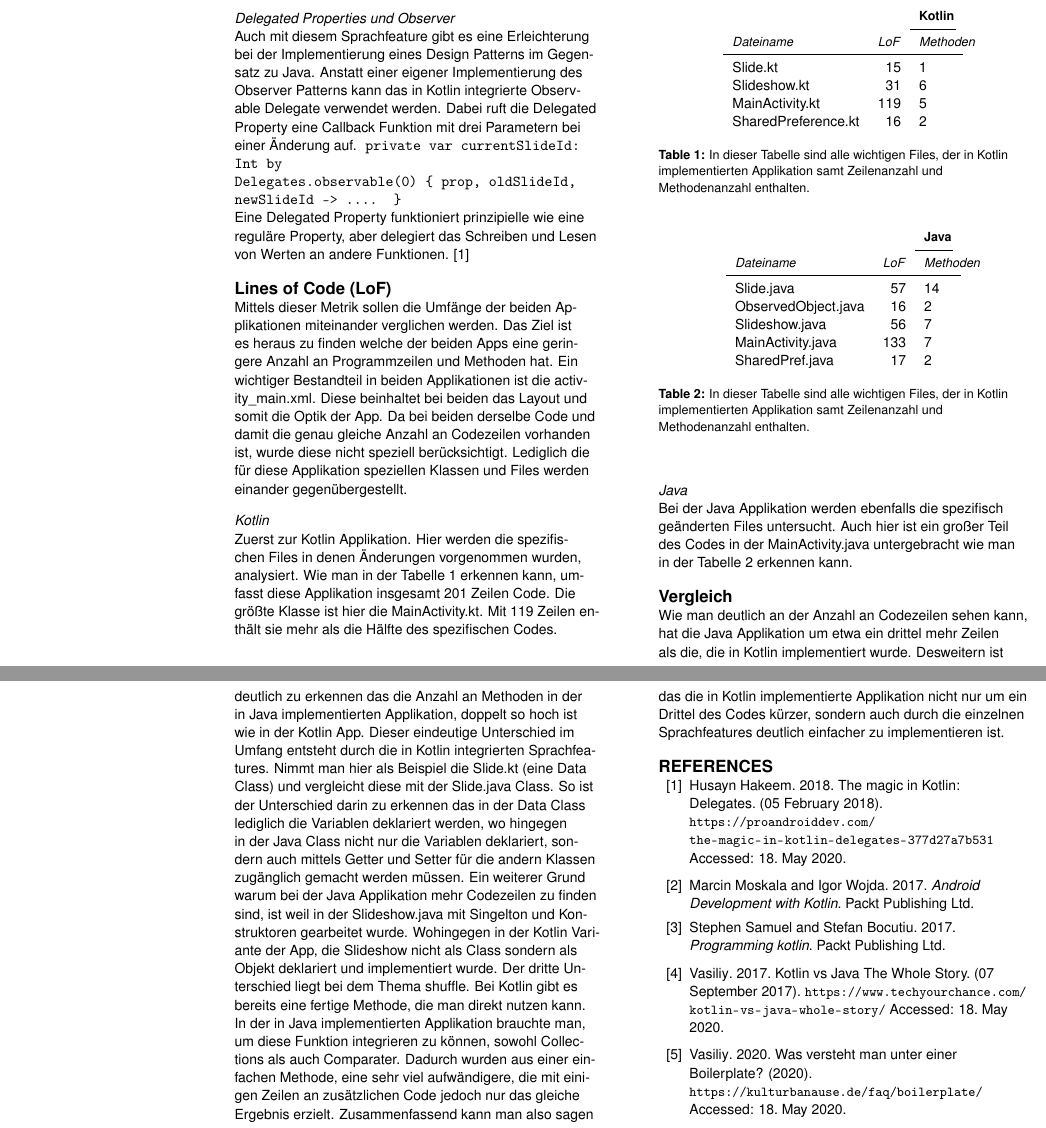
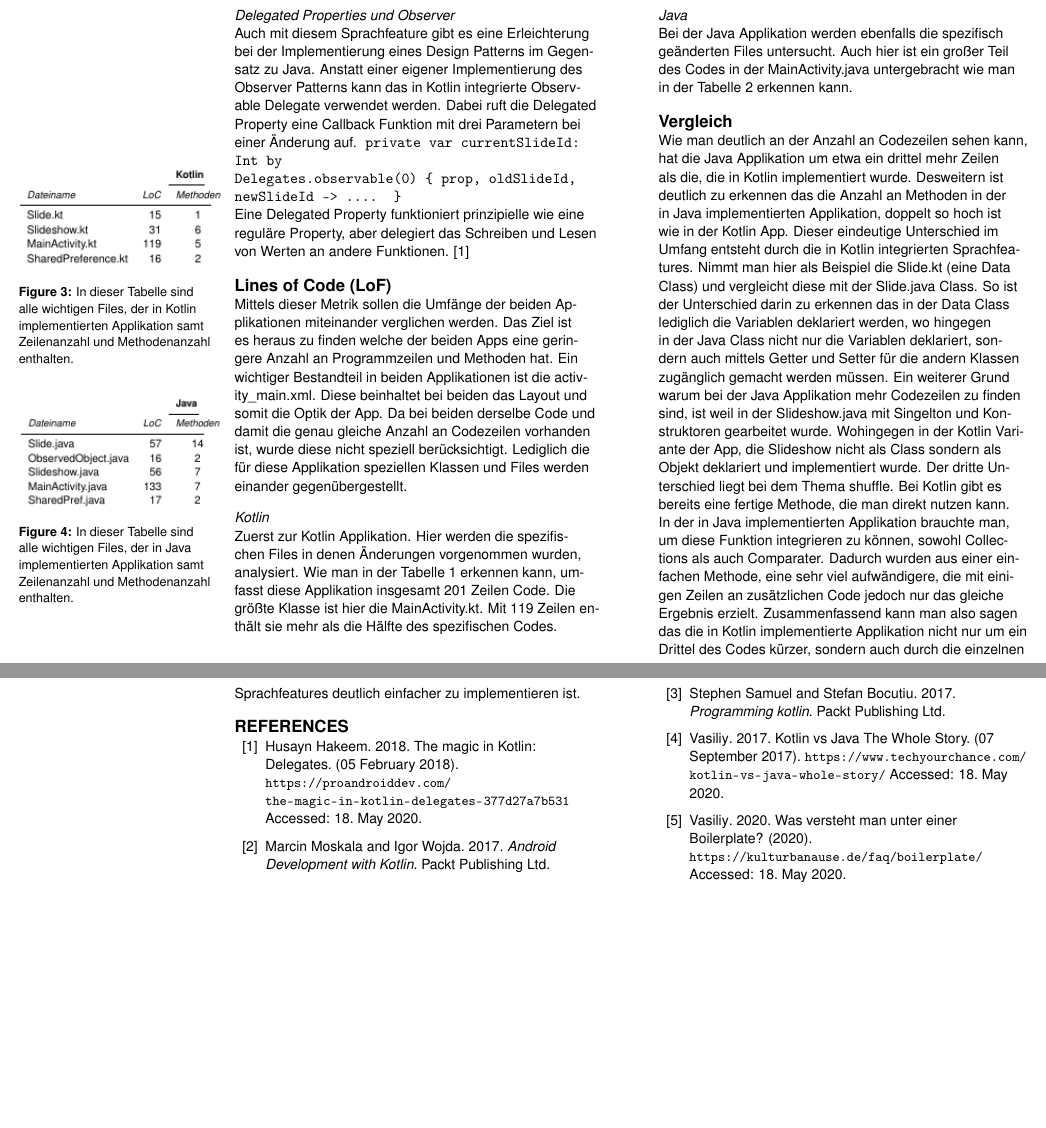
Before and after one commit to juliaTrummer/LatexKotlinJava, a LaTeX document (Latex/extended-abstract.tex): two parts of pages 3 and 4 of 4, joined at a grey line, cut so that both start at the same text, the shorter picture padded with empty space. Compiled offline with pdfLaTeX.

Commit message:
changed table in to the minipage

```diff
--- a/Latex/extended-abstract.tex
+++ b/Latex/extended-abstract.tex
@@ -190,47 +190,24 @@ Codezeilen vorhanden ist, wurde diese nicht speziell berücksichtigt. Lediglich
 \subsubsection{Kotlin}
 Zuerst zur Kotlin Applikation. Hier werden die spezifischen Files in denen Änderungen vorgenommen wurden, analysiert. Wie man in der Tabelle 1 erkennen kann, umfasst diese Applikation insgesamt 201 Zeilen Code. Die größte Klasse ist hier die MainActivity.kt. Mit 119 Zeilen enthält sie mehr als die Hälfte des spezifischen Codes.
 
-\begin{table}
-  \centering
-  \begin{tabular}{l r l l}
-    % \toprule
-    & & \multicolumn{2}{c}{\small{\textbf{Kotlin}}} \\
-    \cmidrule(r){3-4}
-    {\small\textit{Dateiname}}
-    & {\small \textit{LoF}}
-      & {\small \textit{Methoden}} \\
-    \midrule
-	Slide.kt & 15 & 1 \\
-	Slideshow.kt & 31 & 6 \\
-	MainActivity.kt & 119 & 5 \\
-	SharedPreference.kt & 16 & 2\\
-    % \bottomrule
-  \end{tabular}
-  \caption{In dieser Tabelle sind alle wichtigen Files, der in Kotlin implementierten Applikation samt Zeilenanzahl und Methodenanzahl enthalten.}~\label{tab:table1}
-\end{table}
+\begin{marginfigure}[-40pc]
+  \begin{minipage}{\marginparwidth}
+    \centering
+    \includegraphics[width=1.05\marginparwidth]{figures/Kotlin-Tabelle.png}
+    \caption{In dieser Tabelle sind alle wichtigen Files, der in Kotlin implementierten Applikation samt Zeilenanzahl und Methodenanzahl enthalten.}
+  \end{minipage}
+\end{marginfigure}
+
+\begin{marginfigure}[-15pc]
+  \begin{minipage}{\marginparwidth}
+    \centering
+    \includegraphics[width=1.05\marginparwidth]{figures/Java-Tabelle.png}
+    \caption{In dieser Tabelle sind alle wichtigen Files, der in Java implementierten Applikation samt Zeilenanzahl und Methodenanzahl enthalten.}
+  \end{minipage}
+\end{marginfigure}
 
 \subsubsection{Java}
 Bei der Java Applikation werden ebenfalls die spezifisch geänderten Files untersucht. Auch hier ist ein großer Teil des Codes in der MainActivity.java untergebracht wie man in der Tabelle 2 erkennen kann.
-
-\begin{table}
-  \centering
-  \begin{tabular}{l r l l}
-    % \toprule
-    & & \multicolumn{2}{c}{\small{\textbf{Java}}} \\
-    \cmidrule(r){3-4}
-    {\small\textit{Dateiname}}
-    & {\small \textit{LoF}}
-      & {\small \textit{Methoden}} \\
-    \midrule
-	Slide.java & 57 & 14\\
-	ObservedObject.java & 16 & 2\\
-	Slideshow.java & 56 & 7\\
-	MainActivity.java & 133 & 	7\\
-	SharedPref.java & 17 & 2\\
-    % \bottomrule
-  \end{tabular}
-  \caption{In dieser Tabelle sind alle wichtigen Files, der in Kotlin implementierten Applikation samt Zeilenanzahl und Methodenanzahl enthalten.   }~\label{tab:table2}
-\end{table}
 
 \section{Vergleich}
 Wie man deutlich an der Anzahl an Codezeilen sehen kann, hat die Java Applikation um etwa ein drittel mehr Zeilen als die, die in Kotlin implementiert wurde. Desweitern ist deutlich zu erkennen das die Anzahl an Methoden in der in Java implementierten Applikation, doppelt so hoch ist wie in der Kotlin App.
```
Also changed, not shown: Latex/extended-abstract.pdf, Latex/figures/Java-Tabelle.png (added), Latex/figures/Kotlin-Tabelle.png (added), 1 other file.
